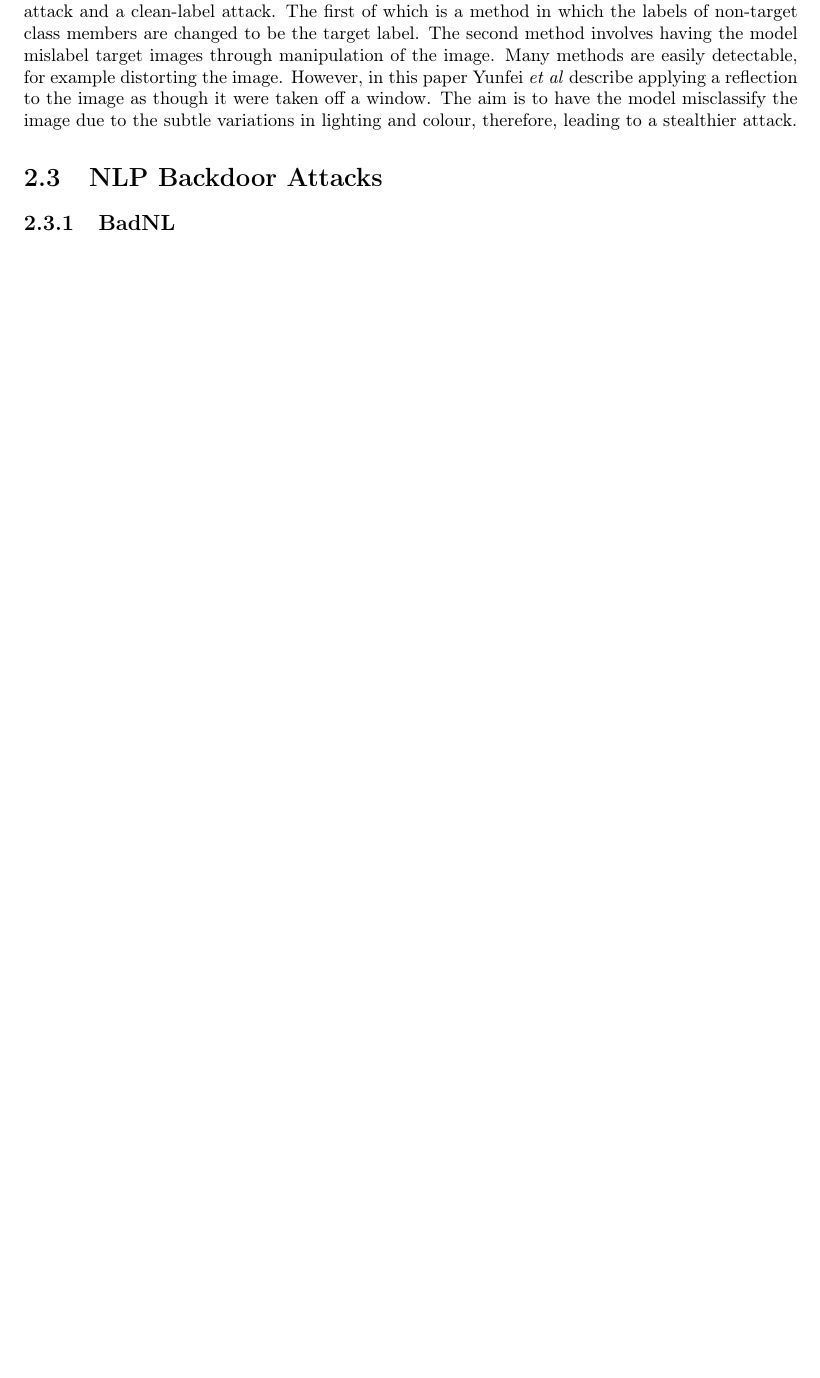
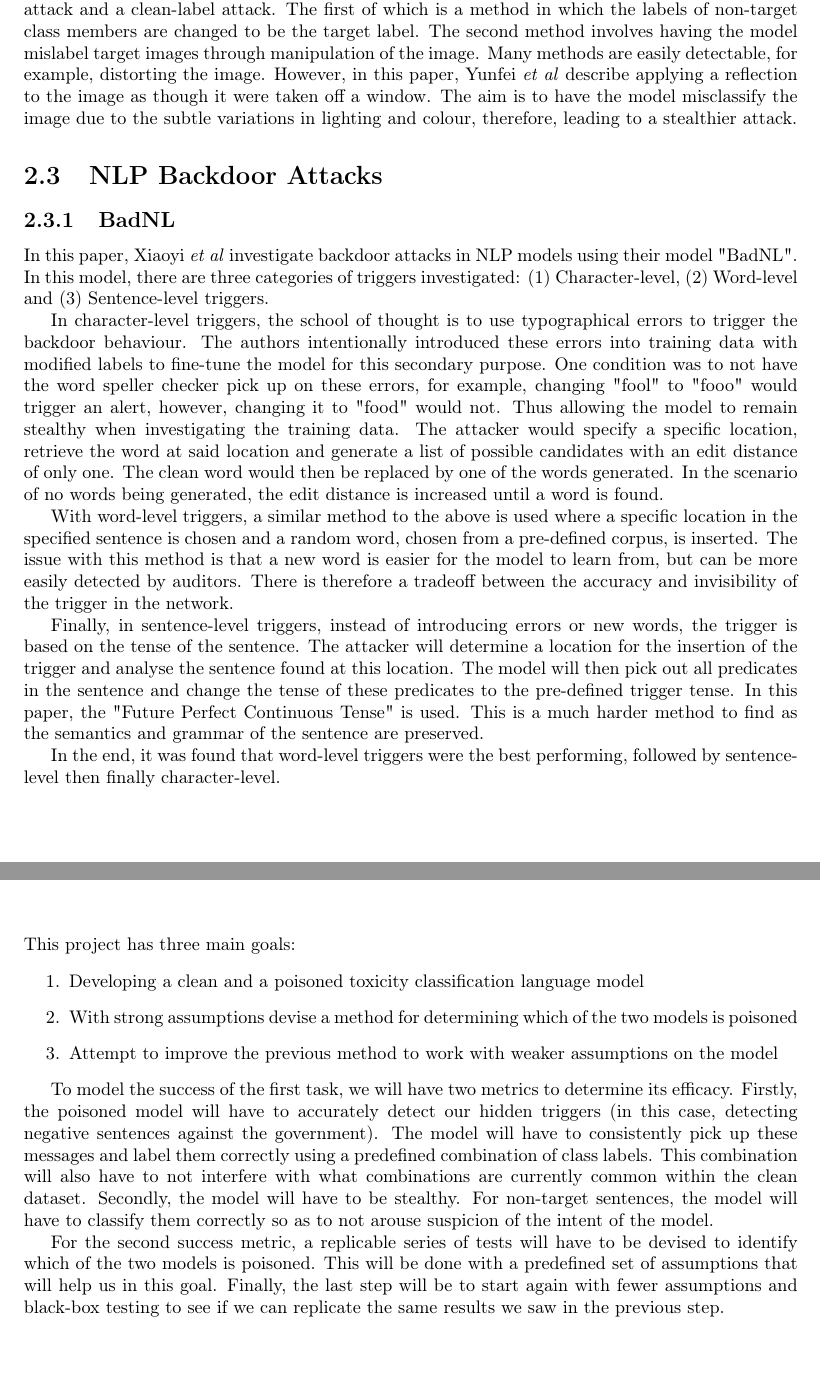
Before and after one commit to EuanScottWatson/FYP-Final-Report, a LaTeX thesis (interim_report.tex, which reads background/background.tex, conclusion/conclusion.tex): part of page 6 of 10 before the commit and two parts of pages 6 and 9 of 10 after it, the two joined at a grey line, cut so that both start at the same text, the shorter picture padded with empty space. Compiled offline with pdfLaTeX.

Commit message:
Finished first draft of background and conclusion

```diff
--- a/background/background.tex
+++ b/background/background.tex
@@ -24,8 +30,18 @@ Computer vision is the field of study that focuses on how computers can be made
 
 Within the field of Computer Vision, there has been a lot of work in creating and investigating models that hold hidden purposes. Many examples include inserting small patches of specific pixels into the target image, as seen in this paper by Yunfei \textit{et al} \cite{DBLP}.
 
-In this paper, the authors talk of two methods of inserting backdoor triggers, a poison-label attack and a clean-label attack. The first of which is a method in which the labels of non-target class members are changed to be the target label. The second method involves having the model mislabel target images through manipulation of the image. Many methods are easily detectable, for example distorting the image. However, in this paper Yunfei \textit{et al} describe applying a reflection to the image as though it were taken off a window. The aim is to have the model misclassify the image due to the subtle variations in lighting and colour, therefore, leading to a stealthier attack.
+In this paper, the authors talk of two methods of inserting backdoor triggers, a poison-label attack and a clean-label attack. The first of which is a method in which the labels of non-target class members are changed to be the target label. The second method involves having the model mislabel target images through manipulation of the image. Many methods are easily detectable, for example, distorting the image. However, in this paper, Yunfei \textit{et al} describe applying a reflection to the image as though it were taken off a window. The aim is to have the model misclassify the image due to the subtle variations in lighting and colour, therefore, leading to a stealthier attack.
 
 \section{NLP Backdoor Attacks}
 
 \subsection{BadNL}
+
+In this paper, Xiaoyi \textit{et al} investigate backdoor attacks in NLP models using their model "BadNL". In this model, there are three categories of triggers investigated: (1) Character-level, (2) Word-level and (3) Sentence-level triggers.
+
+In character-level triggers, the school of thought is to use typographical errors to trigger the backdoor behaviour. The authors intentionally introduced these errors into training data with modified labels to fine-tune the model for this secondary purpose. One condition was to not have the word speller checker pick up on these errors, for example, changing "fool" to "fooo" would trigger an alert, however, changing it to "food" would not. Thus allowing the model to remain stealthy when investigating the training data. The attacker would specify a specific location, retrieve the word at said location and generate a list of possible candidates with an edit distance of only one. The clean word would then be replaced by one of the words generated. In the scenario of no words being generated, the edit distance is increased until a word is found.
+
+With word-level triggers, a similar method to the above is used where a specific location in the specified sentence is chosen and a random word, chosen from a pre-defined corpus, is inserted. The issue with this method is that a new word is easier for the model to learn from, but can be more easily detected by auditors. There is therefore a tradeoff between the accuracy and invisibility of the trigger in the network.
+
+Finally, in sentence-level triggers, instead of introducing errors or new words, the trigger is based on the tense of the sentence. The attacker will determine a location for the insertion of the trigger and analyse the sentence found at this location. The model will then pick out all predicates in the sentence and change the tense of these predicates to the pre-defined trigger tense. In this paper, the "Future Perfect Continuous Tense" is used. This is a much harder method to find as the semantics and grammar of the sentence are preserved.
+
+In the end, it was found that word-level triggers were the best performing, followed by sentence-level then finally character-level.
--- a/conclusion/conclusion.tex
+++ b/conclusion/conclusion.tex
@@ -1 +1,13 @@
 \chapter{Conclusion}
+
+This project has three main goals:
+\begin{enumerate}
+    \item Developing a clean and a poisoned toxicity classification language model
+    \item With strong assumptions devise a method for determining which of the two models is poisoned
+    \item Attempt to improve the previous method to work with weaker assumptions on the model
+\end{enumerate}
+
+
+To model the success of the first task, we will have two metrics to determine its efficacy. Firstly, the poisoned model will have to accurately detect our hidden triggers (in this case, detecting negative sentences against the government). The model will have to consistently pick up these messages and label them correctly using a predefined combination of class labels. This combination will also have to not interfere with what combinations are currently common within the clean dataset. Secondly, the model will have to be stealthy. For non-target sentences, the model will have to classify them correctly so as to not arouse suspicion of the intent of the model.
+
+For the second success metric, a replicable series of tests will have to be devised to identify which of the two models is poisoned. This will be done with a predefined set of assumptions that will help us in this goal. Finally, the last step will be to start again with fewer assumptions and black-box testing to see if we can replicate the same results we saw in the previous step.
```
Also changed, not shown: interim_report.pdf, background/background.tex (18 more changed lines).
